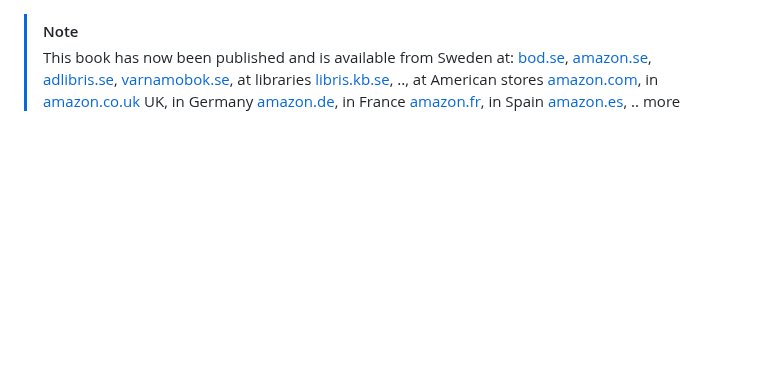
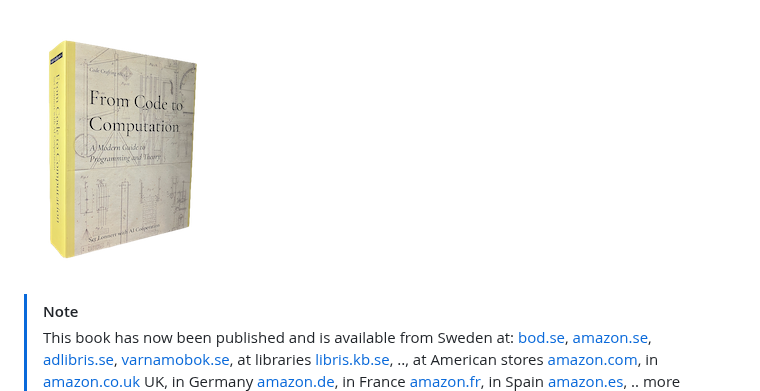
Before and after one commit to Feyerabend/cc, a Markdown page: README.md, the part around one of its changes. Rendered like a GitHub page; pictures changed too: intro/assets/image/book.png (added); blank space fills up the shorter version.

```diff
--- a/README.md
+++ b/README.md
@@ -1,3 +1,6 @@
+
+![From Code to Computation](./intro/assets/image/book.png)
+
 > [!NOTE]
 > This book has now been published and is available from Sweden at:
 > [bod.se](https://bokshop.bod.se/from-code-to-computation-set-lonnert-9789181142464),
```
Also changed, not shown: other parts of README.md (+1 -1 lines), 1 other file.
